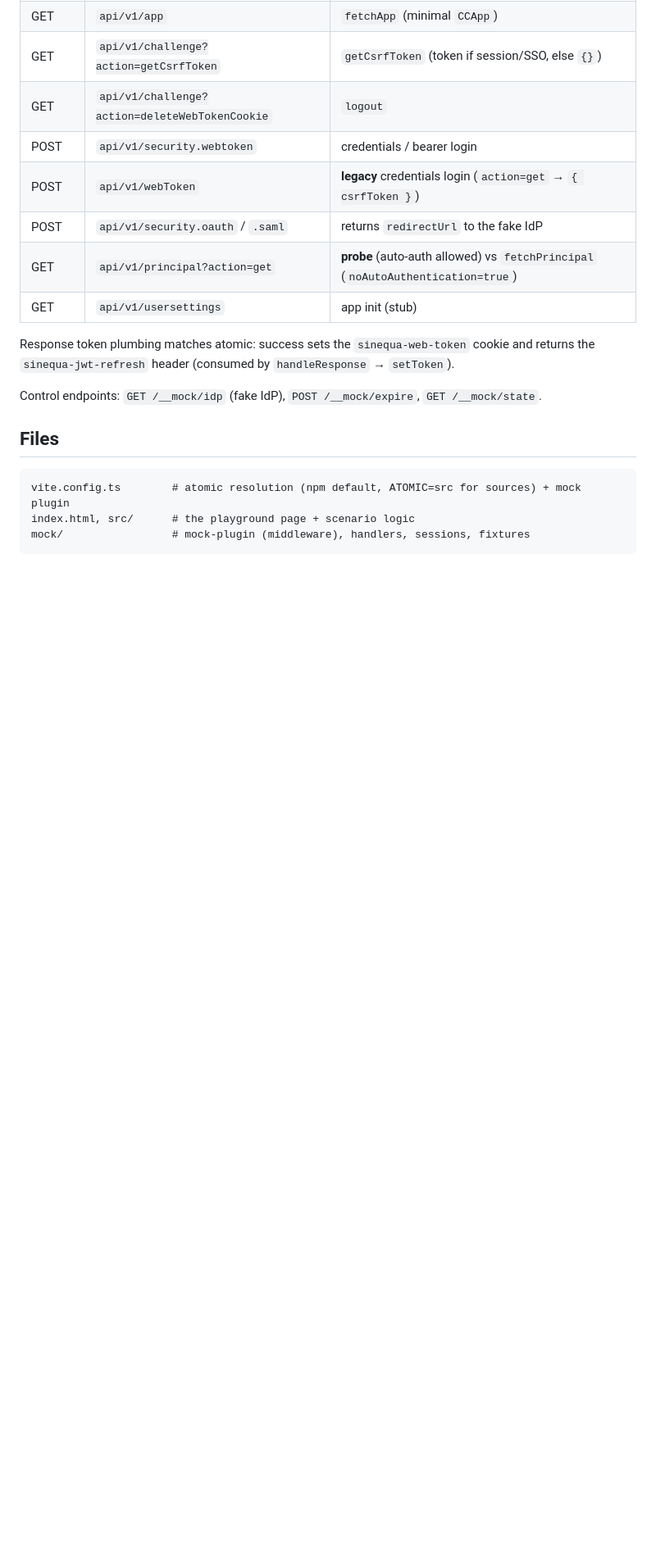
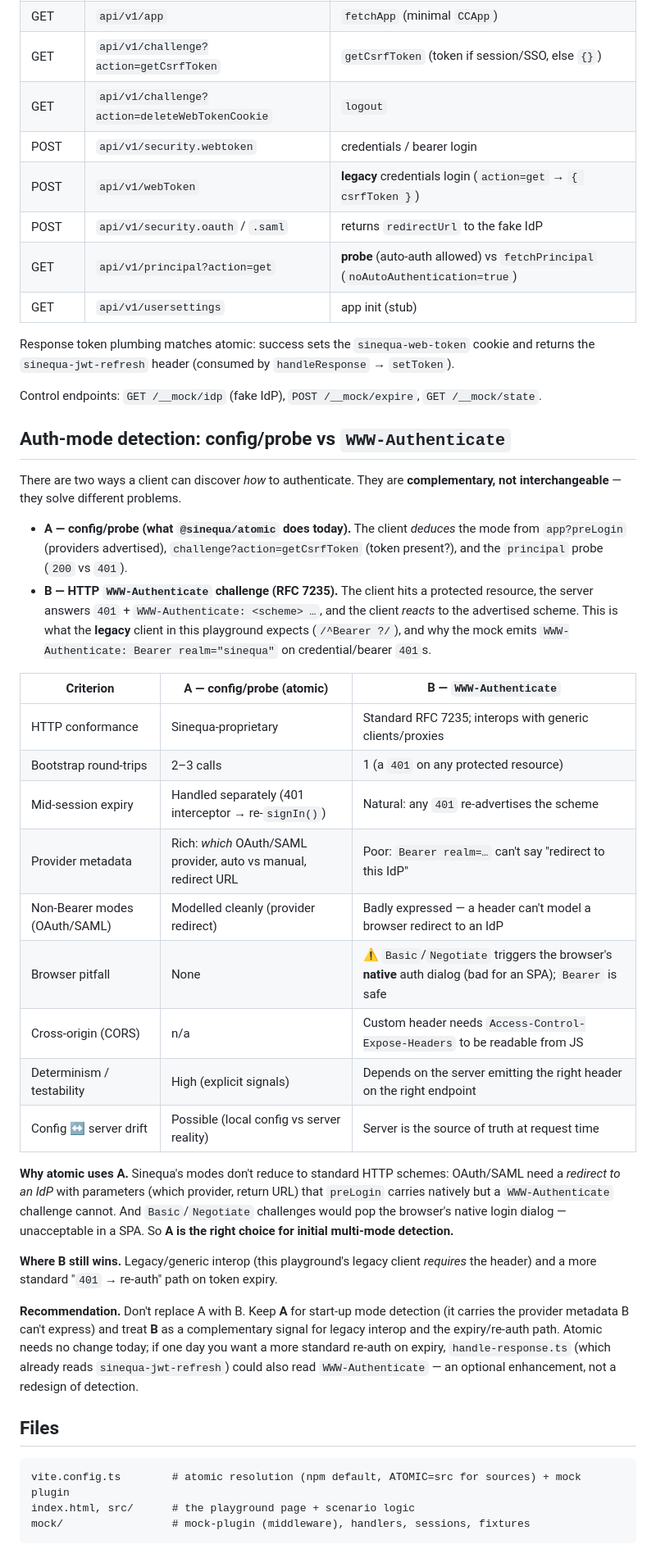
Before and after one commit to hebus/sinequa-auth-playground, a Markdown page: README.md, the part around the change. Shown at 82% size. Drawn GitHub-style; blank space fills up the shorter version.

Commit message:
docs: explain config/probe vs WWW-Authenticate auth-mode detection
Document why atomic detects the auth mode from preLogin/getCsrfToken/
principal (method A) rather than the HTTP WWW-Authenticate challenge
(method B), with a side-by-side trade-off table and the recommendation
to treat B as complementary (legacy interop, expiry re-auth) rather
than a replacement.

Co-Authored-By: Claude Opus 4.8 (1M context) <noreply@anthropic.com>

````diff
--- a/README.md
+++ b/README.md
@@ -112,6 +112,46 @@ Response token plumbing matches atomic: success sets the `sinequa-web-token` coo
 
 Control endpoints: `GET /__mock/idp` (fake IdP), `POST /__mock/expire`, `GET /__mock/state`.
 
+## Auth-mode detection: config/probe vs `WWW-Authenticate`
+
+There are two ways a client can discover *how* to authenticate. They are **complementary, not
+interchangeable** — they solve different problems.
+
+- **A — config/probe (what `@sinequa/atomic` does today).** The client *deduces* the mode from
+  `app?preLogin` (providers advertised), `challenge?action=getCsrfToken` (token present?), and the
+  `principal` probe (`200` vs `401`).
+- **B — HTTP `WWW-Authenticate` challenge (RFC 7235).** The client hits a protected resource, the
+  server answers `401` + `WWW-Authenticate: <scheme> …`, and the client *reacts* to the advertised
+  scheme. This is what the **legacy** client in this playground expects (`/^Bearer ?/`), and why the
+  mock emits `WWW-Authenticate: Bearer realm="sinequa"` on credential/bearer `401`s.
+
+| Criterion | A — config/probe (atomic) | B — `WWW-Authenticate` |
+|---|---|---|
+| HTTP conformance | Sinequa-proprietary | Standard RFC 7235; interops with generic clients/proxies |
+| Bootstrap round-trips | 2–3 calls | 1 (a `401` on any protected resource) |
+| Mid-session expiry | Handled separately (401 interceptor → re-`signIn()`) | Natural: any `401` re-advertises the scheme |
+| Provider metadata | Rich: *which* OAuth/SAML provider, auto vs manual, redirect URL | Poor: `Bearer realm=…` can't say "redirect to this IdP" |
+| Non-Bearer modes (OAuth/SAML) | Modelled cleanly (provider redirect) | Badly expressed — a header can't model a browser redirect to an IdP |
+| Browser pitfall | None | ⚠️ `Basic`/`Negotiate` triggers the browser's **native** auth dialog (bad for an SPA); `Bearer` is safe |
+| Cross-origin (CORS) | n/a | Custom header needs `Access-Control-Expose-Headers` to be readable from JS |
+| Determinism / testability | High (explicit signals) | Depends on the server emitting the right header on the right endpoint |
+| Config ↔ server drift | Possible (local config vs server reality) | Server is the source of truth at request time |
+
+**Why atomic uses A.** Sinequa's modes don't reduce to standard HTTP schemes: OAuth/SAML need a
+*redirect to an IdP* with parameters (which provider, return URL) that `preLogin` carries natively but
+a `WWW-Authenticate` challenge cannot. And `Basic`/`Negotiate` challenges would pop the browser's
+native login dialog — unacceptable in a SPA. So **A is the right choice for initial multi-mode
+detection.**
+
+**Where B still wins.** Legacy/generic interop (this playground's legacy client *requires* the header)
+and a more standard "`401` → re-auth" path on token expiry.
+
+**Recommendation.** Don't replace A with B. Keep **A** for start-up mode detection (it carries the
+provider metadata B can't express) and treat **B** as a complementary signal for legacy interop and
+the expiry/re-auth path. Atomic needs no change today; if one day you want a more standard re-auth on
+expiry, `handle-response.ts` (which already reads `sinequa-jwt-refresh`) could also read
+`WWW-Authenticate` — an optional enhancement, not a redesign of detection.
+
 ## Files
 
 ```
````
